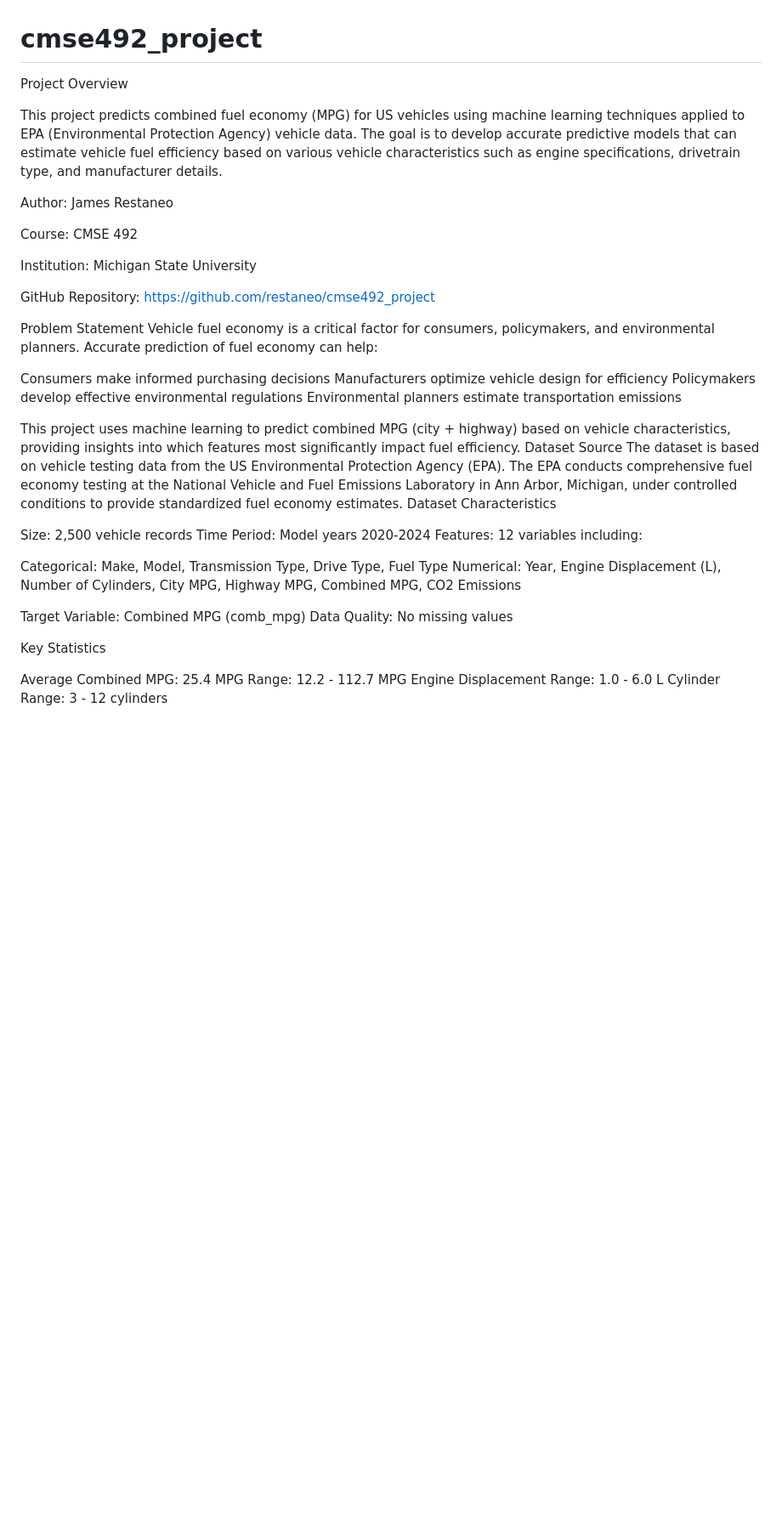
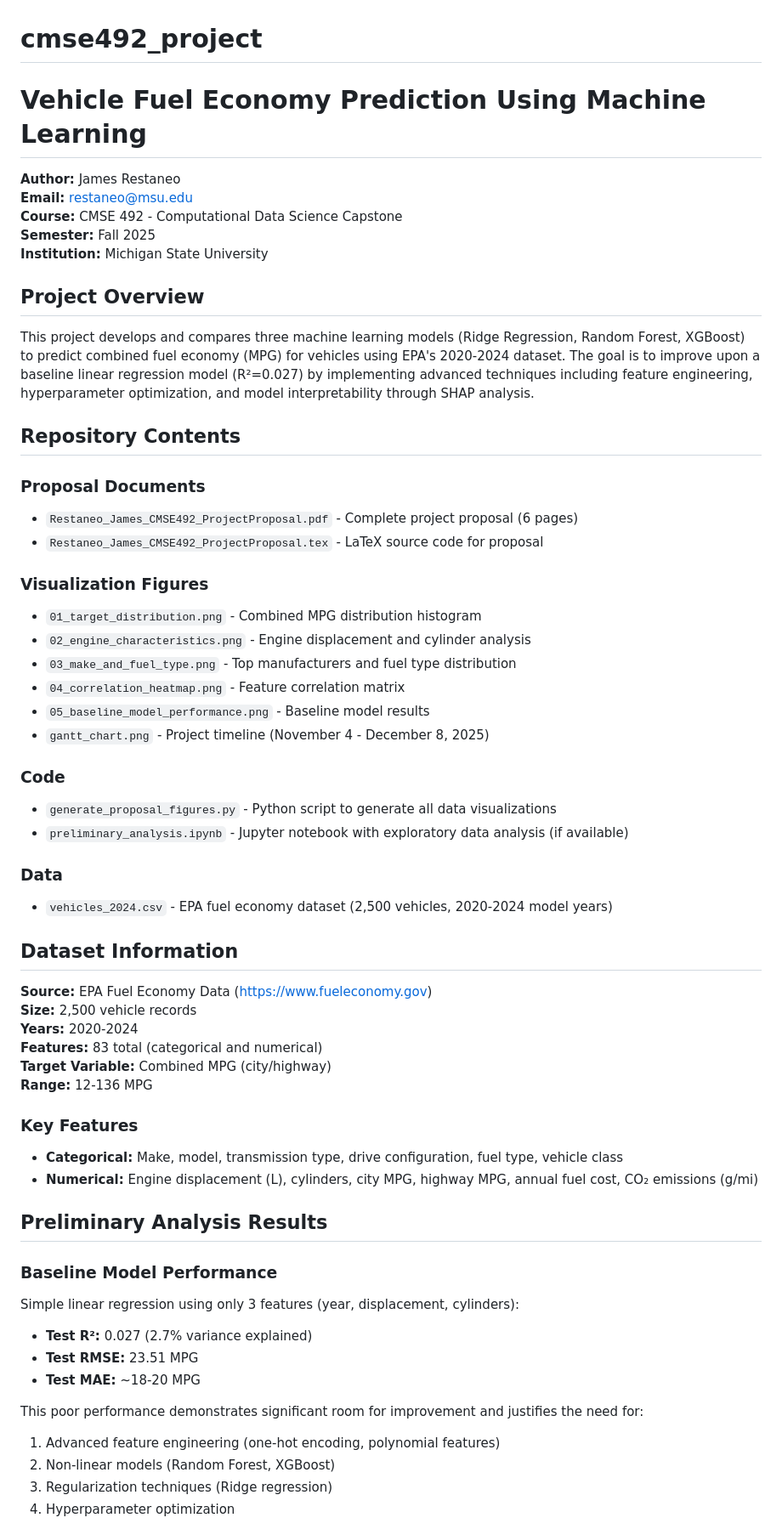
Before and after one commit to restaneo/cmse492_project, a Markdown page: README.md, the part around one of its changes. Shown at 85% size. GitHub-like rendering; blank space fills up the shorter version.

```diff
--- a/README.md
+++ b/README.md
@@ -1,45 +1,61 @@
 # cmse492_project
-Project Overview
+# Vehicle Fuel Economy Prediction Using Machine Learning
 
-This project predicts combined fuel economy (MPG) for US vehicles using machine learning techniques applied to EPA (Environmental Protection Agency) vehicle data. The goal is to develop accurate predictive models that can estimate vehicle fuel efficiency based on various vehicle characteristics such as engine specifications, drivetrain type, and manufacturer details.
+**Author:** James Restaneo
+**Email:** restaneo@msu.edu
+**Course:** CMSE 492 - Computational Data Science Capstone
+**Semester:** Fall 2025
+**Institution:** Michigan State University
 
-Author: James Restaneo
+## Project Overview
 
-Course: CMSE 492
+This project develops and compares three machine learning models (Ridge Regression, Random Forest, XGBoost) to predict combined fuel economy (MPG) for vehicles using EPA's 2020-2024 dataset. The goal is to improve upon a baseline linear regression model (R²=0.027) by implementing advanced techniques including feature engineering, hyperparameter optimization, and model interpretability through SHAP analysis.
 
-Institution: Michigan State University
+## Repository Contents
 
-GitHub Repository: https://github.com/restaneo/cmse492_project
+### Proposal Documents
+- `Restaneo_James_CMSE492_ProjectProposal.pdf` - Complete project proposal (6 pages)
+- `Restaneo_James_CMSE492_ProjectProposal.tex` - LaTeX source code for proposal
 
-Problem Statement
-Vehicle fuel economy is a critical factor for consumers, policymakers, and environmental planners. Accurate prediction of fuel economy can help:
+### Visualization Figures
+- `01_target_distribution.png` - Combined MPG distribution histogram
+- `02_engine_characteristics.png` - Engine displacement and cylinder analysis
+- `03_make_and_fuel_type.png` - Top manufacturers and fuel type distribution
+- `04_correlation_heatmap.png` - Feature correlation matrix
+- `05_baseline_model_performance.png` - Baseline model results
+- `gantt_chart.png` - Project timeline (November 4 - December 8, 2025)
 
-Consumers make informed purchasing decisions
-Manufacturers optimize vehicle design for efficiency
-Policymakers develop effective environmental regulations
-Environmental planners estimate transportation emissions
+### Code
+- `generate_proposal_figures.py` - Python script to generate all data visualizations
+- `preliminary_analysis.ipynb` - Jupyter notebook with exploratory data analysis (if available)
 
-This project uses machine learning to predict combined MPG (city + highway) based on vehicle characteristics, providing insights into which features most significantly impact fuel efficiency.
-Dataset
-Source
-The dataset is based on vehicle testing data from the US Environmental Protection Agency (EPA). The EPA conducts comprehensive fuel economy testing at the National Vehicle and Fuel Emissions Laboratory in Ann Arbor, Michigan, under controlled conditions to provide standardized fuel economy estimates.
-Dataset Characteristics
+### Data
+- `vehicles_2024.csv` - EPA fuel economy dataset (2,500 vehicles, 2020-2024 model years)
 
-Size: 2,500 vehicle records
-Time Period: Model years 2020-2024
-Features: 12 variables including:
+## Dataset Information
 
-Categorical: Make, Model, Transmission Type, Drive Type, Fuel Type
-Numerical: Year, Engine Displacement (L), Number of Cylinders, City MPG, Highway MPG, Combined MPG, CO2 Emissions
+**Source:** EPA Fuel Economy Data (https://www.fueleconomy.gov)
+**Size:** 2,500 vehicle records
+**Years:** 2020-2024
+**Features:** 83 total (categorical and numerical)
+**Target Variable:** Combined MPG (city/highway)
+**Range:** 12-136 MPG
 
+### Key Features
+- **Categorical:** Make, model, transmission type, drive configuration, fuel type, vehicle class
+- **Numerical:** Engine displacement (L), cylinders, city MPG, highway MPG, annual fuel cost, CO₂ emissions (g/mi)
 
-Target Variable: Combined MPG (comb_mpg)
-Data Quality: No missing values
+## Preliminary Analysis Results
 
-Key Statistics
+### Baseline Model Performance
+Simple linear regression using only 3 features (year, displacement, cylinders):
+- **Test R²:** 0.027 (2.7% variance explained)
+- **Test RMSE:** 23.51 MPG
+- **Test MAE:** ~18-20 MPG
 
-Average Combined MPG: 25.4 MPG
-Range: 12.2 - 112.7 MPG
-Engine Displacement Range: 1.0 - 6.0 L
-Cylinder Range: 3 - 12 cylinders
+This poor performance demonstrates significant room for improvement and justifies the need for:
+1. Advanced feature engineering (one-hot encoding, polynomial features)
+2. Non-linear models (Random Forest, XGBoost)
+3. Regularization techniques (Ridge regression)
+4. Hyperparameter optimization
 
```
Also changed, not shown: other parts of README.md (+61 -100 lines).
